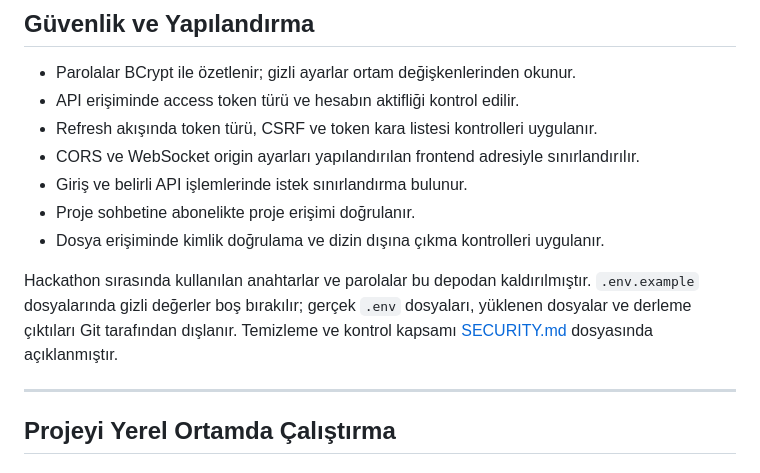
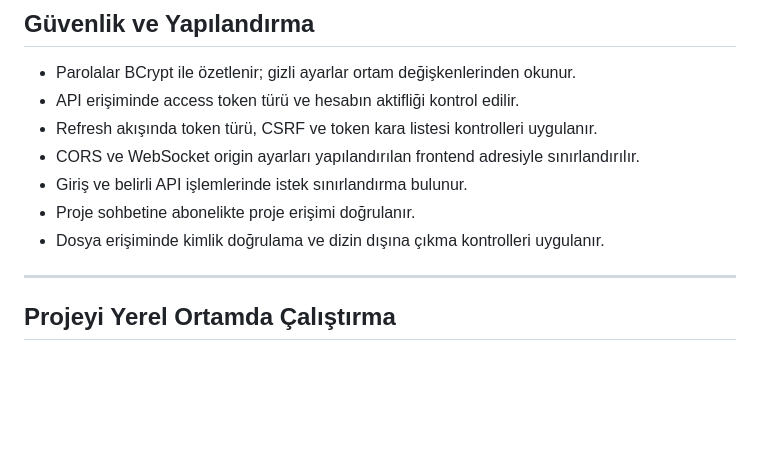
Before and after one commit to aydog4nn/eclipse-spacenet, a Markdown page: README.md, the part around the change. GitHub-like rendering; blank space fills up the shorter version.

Commit message:
README düzenlendi

```diff
--- a/README.md
+++ b/README.md
@@ -280,8 +280,6 @@ Aşağıdaki tablolar temel API akışlarını gösterir. Kimlik doğrulama ve p
 - Proje sohbetine abonelikte proje erişimi doğrulanır.
 - Dosya erişiminde kimlik doğrulama ve dizin dışına çıkma kontrolleri uygulanır.
 
-Hackathon sırasında kullanılan anahtarlar ve parolalar bu depodan kaldırılmıştır. `.env.example` dosyalarında gizli değerler boş bırakılır; gerçek `.env` dosyaları, yüklenen dosyalar ve derleme çıktıları Git tarafından dışlanır. Temizleme ve kontrol kapsamı [SECURITY.md](SECURITY.md) dosyasında açıklanmıştır.
-
 ---
 
 ## Projeyi Yerel Ortamda Çalıştırma
```
